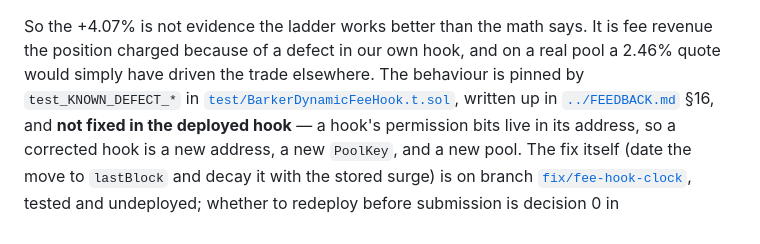
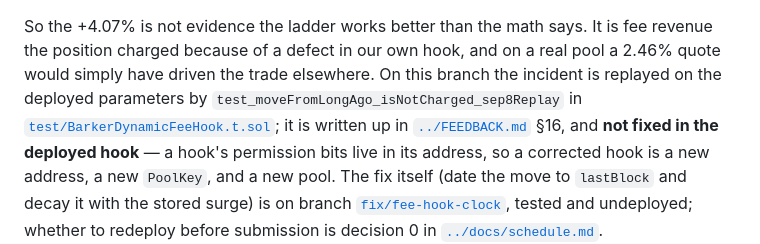
Before and after one commit to barkermoney/barker-alm-engine, a Markdown page: arc/DEPLOYMENTS.md, the part around the change. Drawn GitHub-style.

Commit message:
docs(arc): point DEPLOYMENTS at the Sep 8 replay test that replaces the known-defect pins
Co-Authored-By: Claude Opus 5 <noreply@anthropic.com>

```diff
--- a/arc/DEPLOYMENTS.md
+++ b/arc/DEPLOYMENTS.md
@@ -135,8 +135,9 @@ see [`../FEEDBACK.md`](../FEEDBACK.md) §16 for the retraction.
 
 So the +4.07% is not evidence the ladder works better than the math says. It is fee revenue the
 position charged because of a defect in our own hook, and on a real pool a 2.46% quote would simply
-have driven the trade elsewhere. The behaviour is pinned by `test_KNOWN_DEFECT_*` in
-[`test/BarkerDynamicFeeHook.t.sol`](test/BarkerDynamicFeeHook.t.sol), written up in
+have driven the trade elsewhere. On this branch the incident is replayed on the deployed parameters
+by `test_moveFromLongAgo_isNotCharged_sep8Replay` in
+[`test/BarkerDynamicFeeHook.t.sol`](test/BarkerDynamicFeeHook.t.sol); it is written up in
 [`../FEEDBACK.md`](../FEEDBACK.md) §16, and **not fixed in the deployed hook** — a hook's permission
 bits live in its address, so a corrected hook is a new address, a new `PoolKey`, and a new pool. The
 fix itself (date the move to `lastBlock` and decay it with the stored surge) is on branch
```
